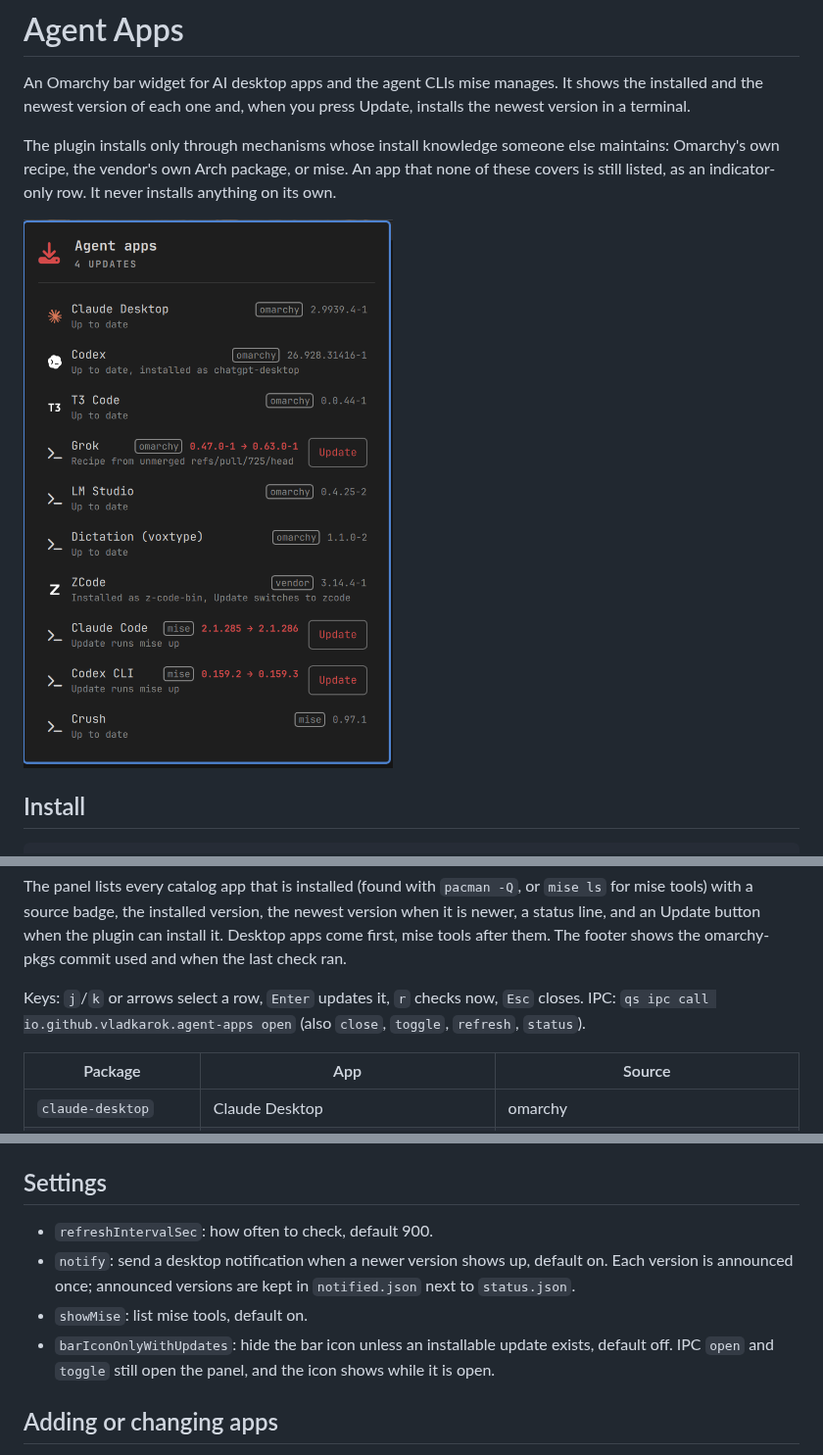
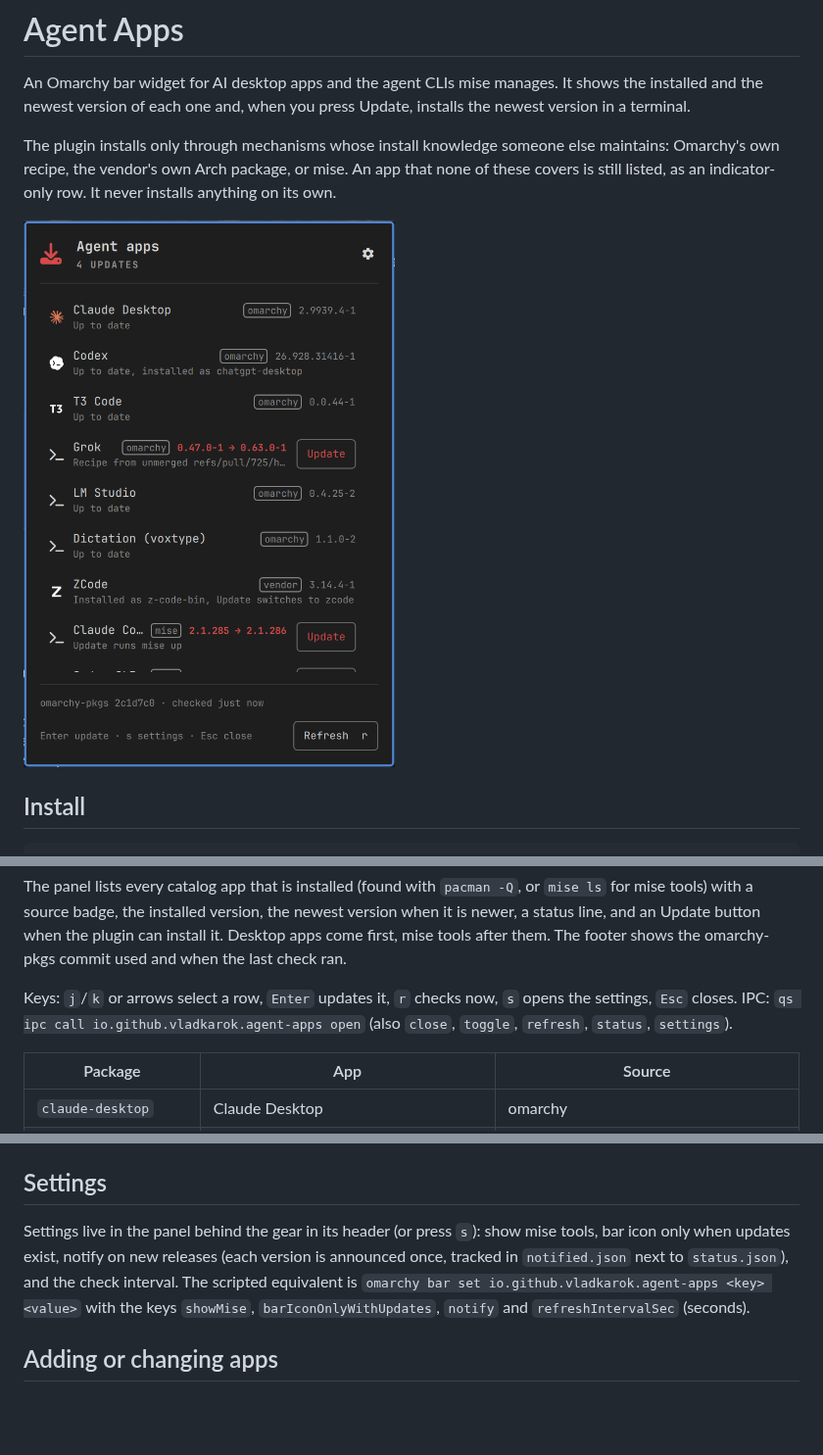
Before and after one commit to Vladkarok/omabump, a Markdown page: README.md, 3 parts joined by grey strips. Shown at 98% size. Drawn GitHub-style; pictures changed too: preview.png; blank space fills up the shorter version.

Commit message:
feat: settings view inside the panel
A gear in the panel header (or `s`) swaps the app list for the four
settings: show mise tools, bar icon only when updates exist, notify on new
releases, and the check interval. They use the stock Toggle and Dropdown
and write shell.json through updateEntryInline, like the clock panel.

The header and footer no longer scroll with the rows, so the gear stays
visible; rows leave room for the scroll bar, and the keyboard cursor
scrolls the list. IPC gains `settings`.

```diff
--- a/README.md
+++ b/README.md
@@ -120,8 +120,9 @@ plugin can install it. Desktop apps come first, mise tools after them. The
 footer shows the omarchy-pkgs commit used and when the last check ran.
 
 Keys: `j`/`k` or arrows select a row, `Enter` updates it, `r` checks now,
-`Esc` closes. IPC: `qs ipc call io.github.vladkarok.agent-apps open` (also
-`close`, `toggle`, `refresh`, `status`).
+`s` opens the settings, `Esc` closes. IPC: `qs ipc call
+io.github.vladkarok.agent-apps open` (also `close`, `toggle`, `refresh`,
+`status`, `settings`).
 
 | Package | App | Source |
 |---|---|---|
@@ -175,14 +176,13 @@ as newest.
 
 ## Settings
 
-- `refreshIntervalSec`: how often to check, default 900.
-- `notify`: send a desktop notification when a newer version shows up,
-  default on. Each version is announced once; announced versions are kept in
-  `notified.json` next to `status.json`.
-- `showMise`: list mise tools, default on.
-- `barIconOnlyWithUpdates`: hide the bar icon unless an installable update
-  exists, default off. IPC `open` and `toggle` still open the panel, and the
-  icon shows while it is open.
+Settings live in the panel behind the gear in its header (or press `s`):
+show mise tools, bar icon only when updates exist, notify on new releases
+(each version is announced once, tracked in `notified.json` next to
+`status.json`), and the check interval. The scripted equivalent is
+`omarchy bar set io.github.vladkarok.agent-apps <key> <value>` with the keys
+`showMise`, `barIconOnlyWithUpdates`, `notify` and `refreshIntervalSec`
+(seconds).
 
 ## Adding or changing apps
 
```
Also changed, not shown: 1 other file.
